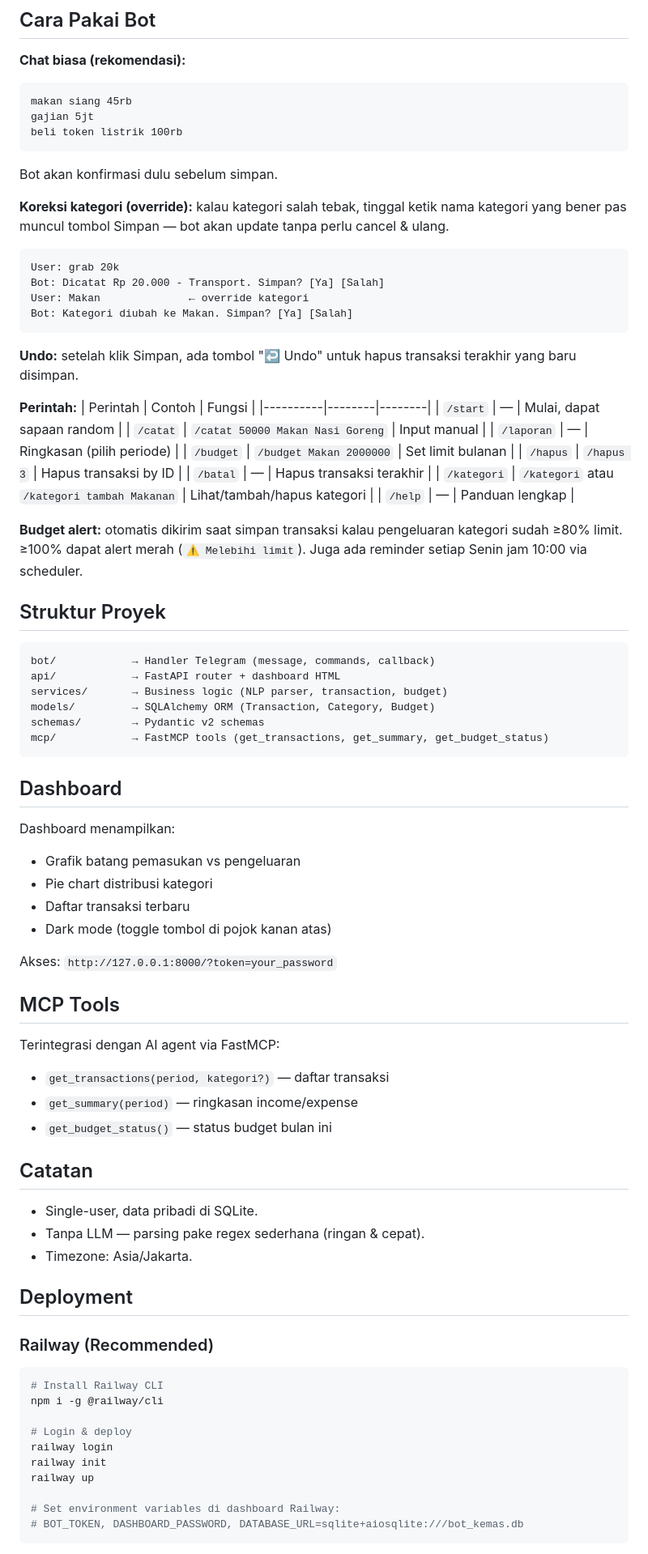
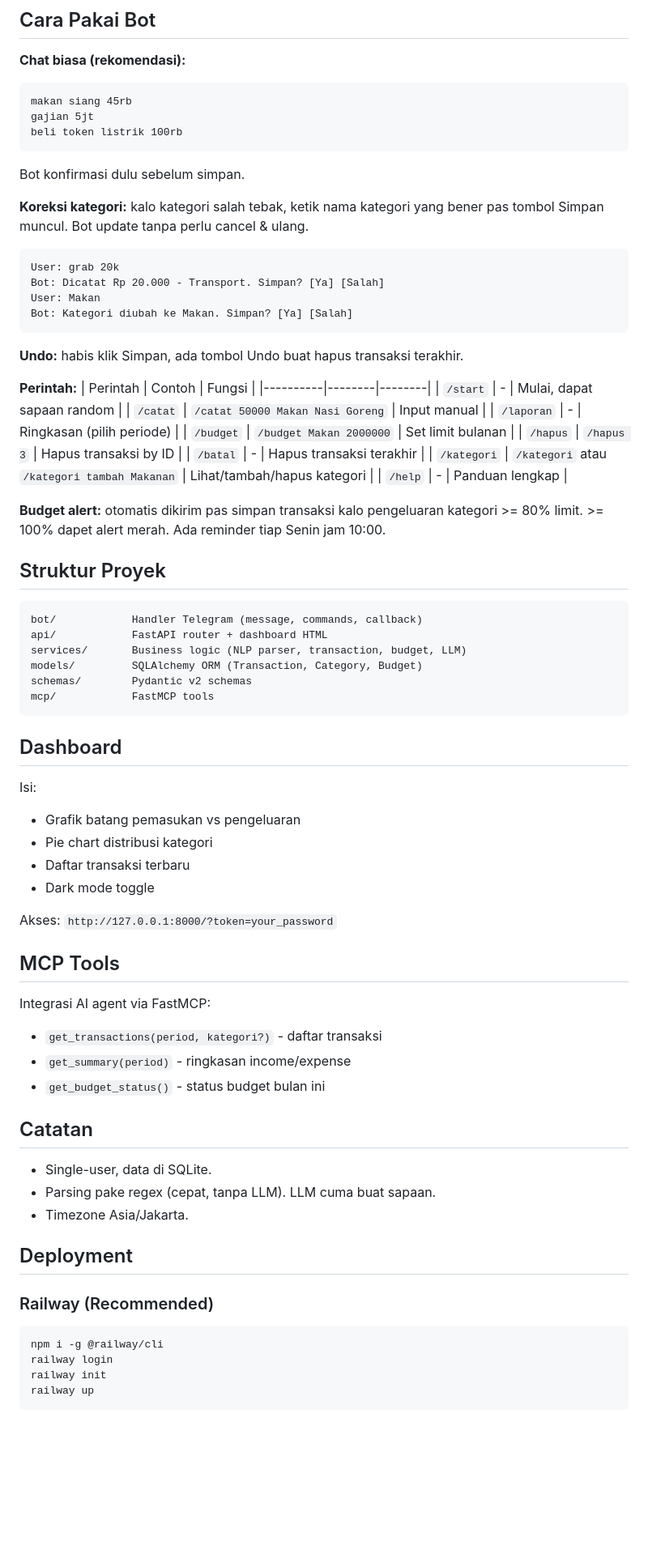
Before and after one commit to nopal-fz/Finance-Assistant-Bot, a Markdown page: README.md, the part around one of its changes. Shown at 81% size. Drawn GitHub-style; blank space fills up the shorter version.

Commit message:
readme: less ai slop, more natural

````diff
--- a/README.md
+++ b/README.md
@@ -96,78 +101,73 @@ makan siang 45rb
 gajian 5jt
 beli token listrik 100rb
 ```
-Bot akan konfirmasi dulu sebelum simpan.
 
-**Koreksi kategori (override):** kalau kategori salah tebak, tinggal ketik nama kategori yang bener pas muncul tombol Simpan — bot akan update tanpa perlu cancel & ulang.
+Bot konfirmasi dulu sebelum simpan.
+
+**Koreksi kategori:** kalo kategori salah tebak, ketik nama kategori yang bener pas tombol Simpan muncul. Bot update tanpa perlu cancel & ulang.
 ```
 User: grab 20k
 Bot: Dicatat Rp 20.000 - Transport. Simpan? [Ya] [Salah]
-User: Makan              ← override kategori
+User: Makan
 Bot: Kategori diubah ke Makan. Simpan? [Ya] [Salah]
 ```
 
-**Undo:** setelah klik Simpan, ada tombol "↩️ Undo" untuk hapus transaksi terakhir yang baru disimpan.
+**Undo:** habis klik Simpan, ada tombol Undo buat hapus transaksi terakhir.
 
 **Perintah:**
 | Perintah | Contoh | Fungsi |
 |----------|--------|--------|
-| `/start` | — | Mulai, dapat sapaan random |
+| `/start` | - | Mulai, dapat sapaan random |
 | `/catat` | `/catat 50000 Makan Nasi Goreng` | Input manual |
-| `/laporan` | — | Ringkasan (pilih periode) |
+| `/laporan` | - | Ringkasan (pilih periode) |
 | `/budget` | `/budget Makan 2000000` | Set limit bulanan |
 | `/hapus` | `/hapus 3` | Hapus transaksi by ID |
-| `/batal` | — | Hapus transaksi terakhir |
+| `/batal` | - | Hapus transaksi terakhir |
 | `/kategori` | `/kategori` atau `/kategori tambah Makanan` | Lihat/tambah/hapus kategori |
-| `/help` | — | Panduan lengkap |
+| `/help` | - | Panduan lengkap |
 
-**Budget alert:** otomatis dikirim saat simpan transaksi kalau pengeluaran kategori sudah ≥80% limit. ≥100% dapat alert merah (`⚠️ Melebihi limit`). Juga ada reminder setiap Senin jam 10:00 via scheduler.
+**Budget alert:** otomatis dikirim pas simpan transaksi kalo pengeluaran kategori >= 80% limit. >= 100% dapet alert merah. Ada reminder tiap Senin jam 10:00.
 
 ## Struktur Proyek
 
 ```
-bot/            → Handler Telegram (message, commands, callback)
-api/            → FastAPI router + dashboard HTML
-services/       → Business logic (NLP parser, transaction, budget)
-models/         → SQLAlchemy ORM (Transaction, Category, Budget)
-schemas/        → Pydantic v2 schemas
-mcp/            → FastMCP tools (get_transactions, get_summary, get_budget_status)
+bot/            Handler Telegram (message, commands, callback)
+api/            FastAPI router + dashboard HTML
+services/       Business logic (NLP parser, transaction, budget, LLM)
+models/         SQLAlchemy ORM (Transaction, Category, Budget)
+schemas/        Pydantic v2 schemas
+mcp/            FastMCP tools
 ```
 
 ## Dashboard
 
-Dashboard menampilkan:
+Isi:
 - Grafik batang pemasukan vs pengeluaran
 - Pie chart distribusi kategori
 - Daftar transaksi terbaru
-- Dark mode (toggle tombol di pojok kanan atas)
+- Dark mode toggle
 
 Akses: `http://127.0.0.1:8000/?token=your_password`
 
 ## MCP Tools
 
-Terintegrasi dengan AI agent via FastMCP:
-- `get_transactions(period, kategori?)` — daftar transaksi
-- `get_summary(period)` — ringkasan income/expense
-- `get_budget_status()` — status budget bulan ini
+Integrasi AI agent via FastMCP:
+- `get_transactions(period, kategori?)` - daftar transaksi
+- `get_summary(period)` - ringkasan income/expense
+- `get_budget_status()` - status budget bulan ini
 
 ## Catatan
 
-- Single-user, data pribadi di SQLite.
-- Tanpa LLM — parsing pake regex sederhana (ringan & cepat).
-- Timezone: Asia/Jakarta.
+- Single-user, data di SQLite.
+- Parsing pake regex (cepat, tanpa LLM). LLM cuma buat sapaan.
+- Timezone Asia/Jakarta.
 
 ## Deployment
 
 ### Railway (Recommended)
 ```bash
-# Install Railway CLI
 npm i -g @railway/cli
-
-# Login & deploy
 railway login
 railway init
 railway up
-
-# Set environment variables di dashboard Railway:
-# BOT_TOKEN, DASHBOARD_PASSWORD, DATABASE_URL=sqlite+aiosqlite:///bot_kemas.db
 ```
````
Also changed, not shown: other parts of README.md (+43 -26 lines).
